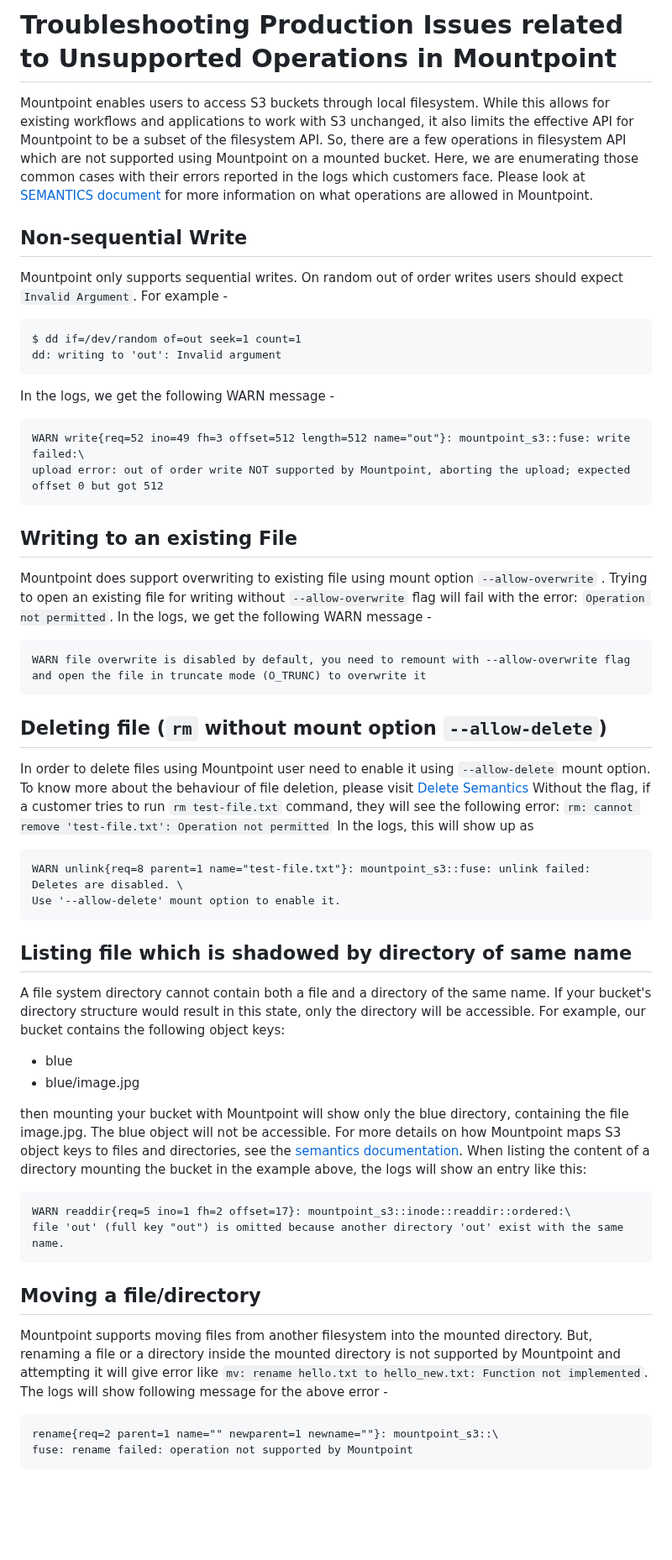
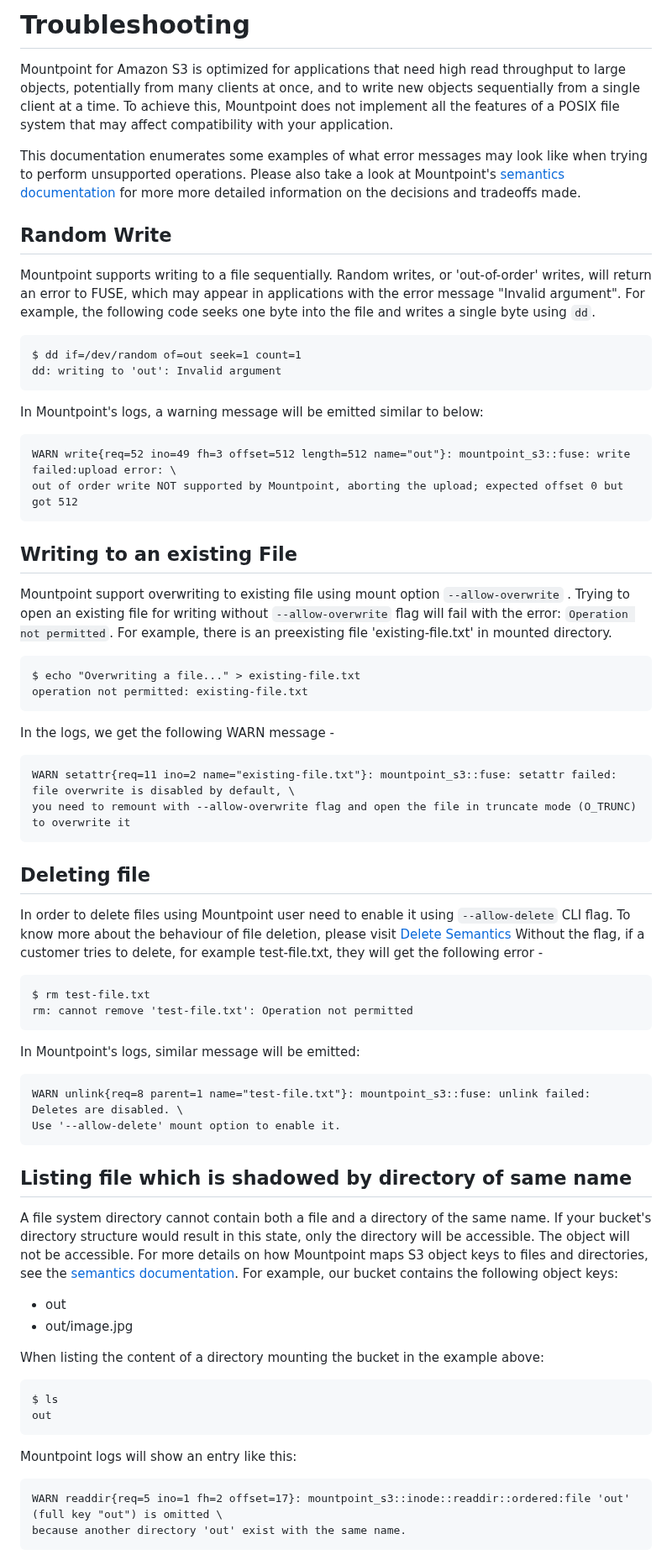
Before and after one commit to awslabs/mountpoint-s3, a Markdown page: doc/TROUBLESHOOTING.md, the part around one of its changes. Shown at 84% size. Rendered like a GitHub page; blank space fills up the shorter version.

Commit message:
Corrected the formatting and made recommended changes introubleshooting document
Signed-off-by: Ankit Saurabh <sauraank@amazon.co.uk>

````diff
--- a/doc/TROUBLESHOOTING.md
+++ b/doc/TROUBLESHOOTING.md
@@ -1,53 +1,83 @@
-# Troubleshooting Production Issues related to Unsupported Operations in Mountpoint
+# Troubleshooting
 
-Mountpoint enables users to access S3 buckets through local filesystem. While this allows for existing workflows and applications to work with S3 unchanged, it also limits the effective API for Mountpoint to be a subset of the filesystem API.
-So, there are a few operations in filesystem API which are not supported using Mountpoint on a mounted bucket. Here, we are enumerating those common cases with their errors reported in the logs which customers face. Please look at [SEMANTICS document](doc/SEMANTICS.md) for more information on what operations are allowed in Mountpoint.
+Mountpoint for Amazon S3 is optimized for applications that need high read throughput to large objects, potentially from many clients at once,
+and to write new objects sequentially from a single client at a time.
+To achieve this, Mountpoint does not implement all the features of a POSIX file system that may affect compatibility with your application.
 
-## Non-sequential Write
-Mountpoint only supports sequential writes. On random out of order writes users should expect `Invalid Argument`. For example -
+This documentation enumerates some examples of what error messages may look like when trying to perform unsupported operations. Please also take a look at Mountpoint's [semantics documentation](doc/SEMANTICS.md) for more more detailed information on the decisions and tradeoffs made.
+
+## Random Write
+
+Mountpoint supports writing to a file sequentially. Random writes, or 'out-of-order' writes, will return an error to FUSE, which may appear in applications with the error message "Invalid argument".
+For example, the following code seeks one byte into the file and writes a single byte using `dd`.
+
 ```
 $ dd if=/dev/random of=out seek=1 count=1
 dd: writing to 'out': Invalid argument
 ```
-In the logs, we get the following WARN message -
+
+In Mountpoint's logs, a warning message will be emitted similar to below:
+
 ```
-WARN write{req=52 ino=49 fh=3 offset=512 length=512 name="out"}: mountpoint_s3::fuse: write failed:\
-upload error: out of order write NOT supported by Mountpoint, aborting the upload; expected offset 0 but got 512
+WARN write{req=52 ino=49 fh=3 offset=512 length=512 name="out"}: mountpoint_s3::fuse: write failed:upload error: \
+out of order write NOT supported by Mountpoint, aborting the upload; expected offset 0 but got 512
 ```
 
 ## Writing to an existing File
-Mountpoint does support overwriting to existing file using mount option `--allow-overwrite` . Trying to open an existing file for writing without `--allow-overwrite`  flag will fail with the error: `Operation not permitted`.
-In the logs, we get the following WARN message -
+
+Mountpoint support overwriting to existing file using mount option `--allow-overwrite` .
+Trying to open an existing file for writing without `--allow-overwrite`  flag will fail with the error: `Operation not permitted`.
+For example, there is an preexisting file 'existing-file.txt' in mounted directory.
+
 ```
-WARN file overwrite is disabled by default, you need to remount with --allow-overwrite flag and open the file in truncate mode (O_TRUNC) to overwrite it
+$ echo "Overwriting a file..." > existing-file.txt
+operation not permitted: existing-file.txt
 ```
 
-## Deleting file (`rm` without mount option `--allow-delete`)
-In order to delete files using Mountpoint user need to enable it using `--allow-delete` mount option. To know more about the behaviour of file deletion, please visit [Delete Semantics](https://github.com/awslabs/mountpoint-s3/blob/main/doc/SEMANTICS.md#deletes)
-Without the flag, if a customer tries to run  `rm test-file.txt` command, they will see the following error: `rm: cannot remove 'test-file.txt': Operation not permitted`
-In the logs, this will show up as
+In the logs, we get the following WARN message -
+
+```
+WARN setattr{req=11 ino=2 name="existing-file.txt"}: mountpoint_s3::fuse: setattr failed: file overwrite is disabled by default, \
+you need to remount with --allow-overwrite flag and open the file in truncate mode (O_TRUNC) to overwrite it
+```
+
+## Deleting file
+
+In order to delete files using Mountpoint user need to enable it using `--allow-delete` CLI flag. To know more about the behaviour of file deletion, please visit [Delete Semantics](https://github.com/awslabs/mountpoint-s3/blob/main/doc/SEMANTICS.md#deletes)
+Without the flag, if a customer tries to delete, for example test-file.txt, they will get the following error -
+
+```
+$ rm test-file.txt
+rm: cannot remove 'test-file.txt': Operation not permitted
+```
+
+In Mountpoint's logs, similar message will be emitted:
+
 ```
 WARN unlink{req=8 parent=1 name="test-file.txt"}: mountpoint_s3::fuse: unlink failed: Deletes are disabled. \
 Use '--allow-delete' mount option to enable it.
 ```
 
 ## Listing file which is shadowed by directory of same name
-A file system directory cannot contain both a file and a directory of the same name. If your bucket's directory structure would result in this state, only the directory will be accessible. For example, our bucket contains the following object keys:
-* blue
-* blue/image.jpg
 
-then mounting your bucket with Mountpoint will show only the blue directory, containing the file image.jpg. The blue object will not be accessible. For more details on how Mountpoint maps S3 object keys to files and directories, see the [semantics documentation](https://github.com/awslabs/mountpoint-s3/blob/main/doc/SEMANTICS.md#mapping-s3-object-keys-to-files-and-directories).
-When listing the content of a directory mounting the bucket in the example above, the logs will show an entry like this:
+A file system directory cannot contain both a file and a directory of the same name. If your bucket's directory structure would result in this state, only the directory will be accessible. The object will not be accessible.
+For more details on how Mountpoint maps S3 object keys to files and directories, see the [semantics documentation](https://github.com/awslabs/mountpoint-s3/blob/main/doc/SEMANTICS.md#mapping-s3-object-keys-to-files-and-directories).
+For example, our bucket contains the following object keys:
+
+* out
+* out/image.jpg
+
+When listing the content of a directory mounting the bucket in the example above:
+
 ```
-WARN readdir{req=5 ino=1 fh=2 offset=17}: mountpoint_s3::inode::readdir::ordered:\
-file 'out' (full key "out") is omitted because another directory 'out' exist with the same name.
+$ ls
+out
 ```
 
-## Moving a file/directory
-Mountpoint supports moving files from another filesystem into the mounted directory. But, renaming a file or a directory inside the mounted directory is not supported by Mountpoint and attempting it will give error like `mv: rename hello.txt to hello_new.txt: Function not implemented`.
-The logs will show following message for the above error -
+Mountpoint logs will show an entry like this:
+
 ```
-rename{req=2 parent=1 name="" newparent=1 newname=""}: mountpoint_s3::\
-fuse: rename failed: operation not supported by Mountpoint
+WARN readdir{req=5 ino=1 fh=2 offset=17}: mountpoint_s3::inode::readdir::ordered:file 'out' (full key "out") is omitted \
+because another directory 'out' exist with the same name.
 ```
 
````
Also changed, not shown: other parts of doc/TROUBLESHOOTING.md (+44 -9 lines), 1 other file.
